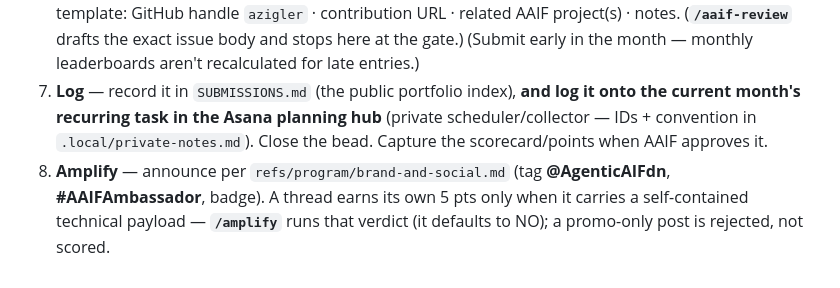
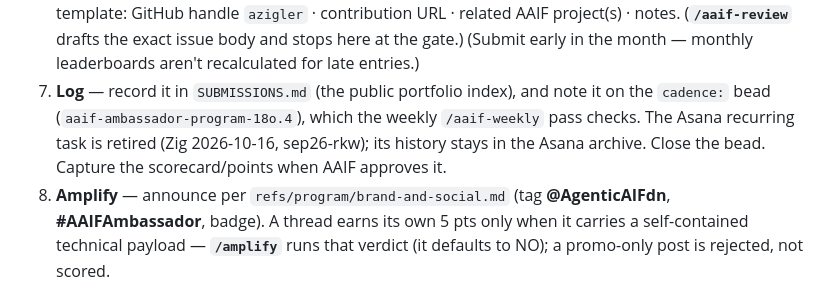
Before and after one commit to azigler/aaif, a Markdown page: CLAUDE.md, the part around the change. GitHub-like rendering.

Commit message:
:memo: aaif: log submissions on the cadence bead, not Asana (Zig 2026-10-16, sep26-rkw)
The AAIF monthly submission moves off Asana to aaif's own tracker: the
cadence: bead aaif-ambassador-program-18o.4, which /aaif-weekly checks.

Bead: aaif-ambassador-program-18o.4
Co-Authored-By: Claude Opus 5.5 (1M context) <noreply@anthropic.com>

```diff
--- a/CLAUDE.md
+++ b/CLAUDE.md
@@ -108,10 +108,11 @@ bead = one folder under `submissions/`.
    AAIF project(s) · notes. (**`/aaif-review`** drafts the exact issue body and
    stops here at the gate.) (Submit early in the month — monthly leaderboards
    aren't recalculated for late entries.)
-7. **Log** — record it in `SUBMISSIONS.md` (the public portfolio index), **and log
-   it onto the current month's recurring task in the Asana planning hub** (private
-   scheduler/collector — IDs + convention in `.local/private-notes.md`). Close the
-   bead. Capture the scorecard/points when AAIF approves it.
+7. **Log** — record it in `SUBMISSIONS.md` (the public portfolio index), and note
+   it on the `cadence:` bead (`aaif-ambassador-program-18o.4`), which the weekly
+   `/aaif-weekly` pass checks. The Asana recurring task is retired (Zig 2026-10-16,
+   sep26-rkw); its history stays in the Asana archive. Close the bead. Capture the
+   scorecard/points when AAIF approves it.
 8. **Amplify** — announce per `refs/program/brand-and-social.md` (tag
    **@AgenticAIFdn**, **#AAIFAmbassador**, badge). A thread earns its own 5 pts
    only when it carries a self-contained technical payload — **`/amplify`** runs
```
Also changed, not shown: 2 other files.
